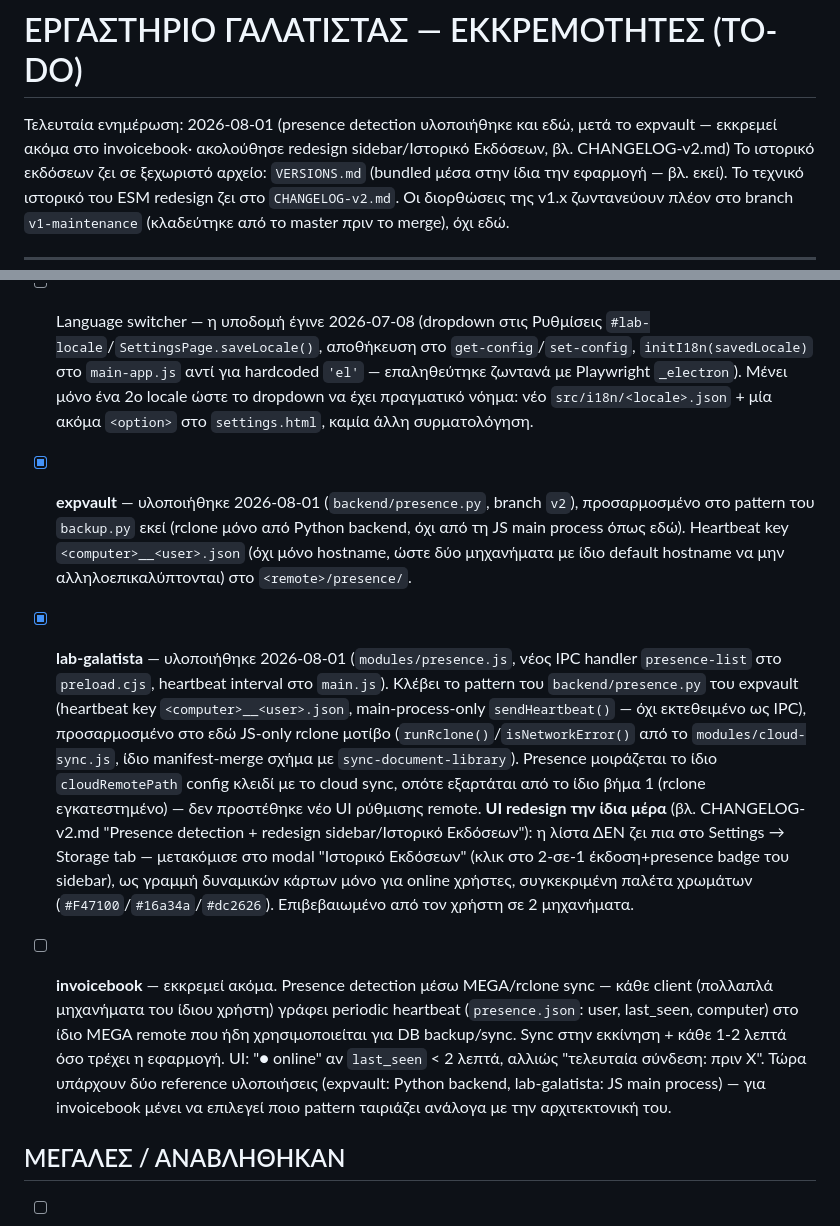
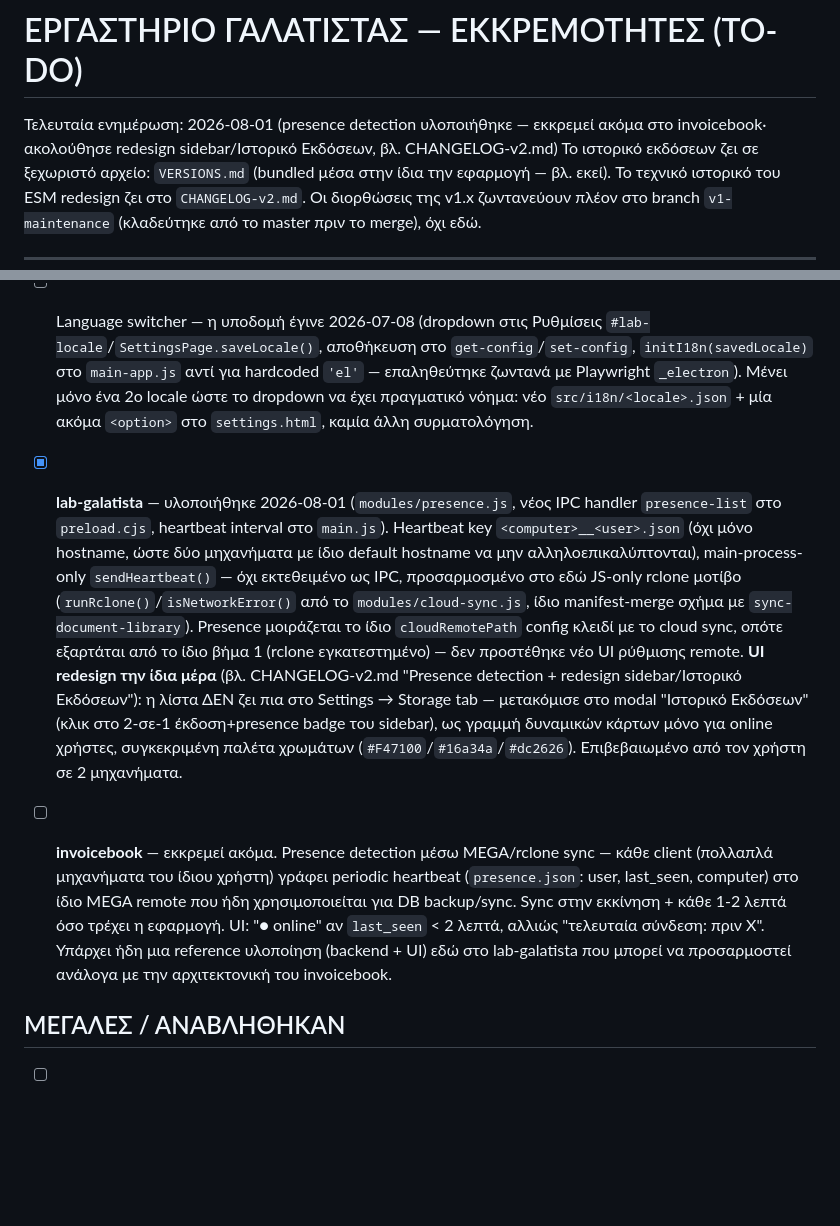
Before and after one commit to papadcha/lab-galatista, a Markdown page: TODOLIST.md, 2 parts joined by grey strips. Drawn GitHub-style; blank space fills up the shorter version.

Commit message:
docs: drop expvault cross-references from TODOLIST/CHANGELOG-v2
Describes the presence-detection work here on its own terms instead of
narrating expvault's implementation as the frame — symmetric with the
same cleanup just done on expvault's own docs.

Co-Authored-By: Claude Sonnet 5 <noreply@anthropic.com>
Claude-Session: https://claude.ai/code/session_01Bu1kBzD94CLMN1bjz7xWVA

```diff
--- a/TODOLIST.md
+++ b/TODOLIST.md
@@ -1,6 +1,6 @@
 # ΕΡΓΑΣΤΗΡΙΟ ΓΑΛΑΤΙΣΤΑΣ — ΕΚΚΡΕΜΟΤΗΤΕΣ (TO-DO)
 
-Τελευταία ενημέρωση: 2026-08-01 (presence detection υλοποιήθηκε και εδώ, μετά το expvault — εκκρεμεί ακόμα στο invoicebook· ακολούθησε redesign sidebar/Ιστορικό Εκδόσεων, βλ. CHANGELOG-v2.md)
+Τελευταία ενημέρωση: 2026-08-01 (presence detection υλοποιήθηκε — εκκρεμεί ακόμα στο invoicebook· ακολούθησε redesign sidebar/Ιστορικό Εκδόσεων, βλ. CHANGELOG-v2.md)
 Το ιστορικό εκδόσεων ζει σε ξεχωριστό αρχείο: `VERSIONS.md`
 (bundled μέσα στην ίδια την εφαρμογή — βλ. εκεί). Το τεχνικό ιστορικό
 του ESM redesign ζει στο `CHANGELOG-v2.md`. Οι διορθώσεις της v1.x
@@ -64,20 +64,15 @@
       να έχει πραγματικό νόημα: νέο `src/i18n/<locale>.json` + μία
       ακόμα `<option>` στο `settings.html`, καμία άλλη συρματολόγηση.
 
-- [x] **expvault** — υλοποιήθηκε 2026-08-01 (`backend/presence.py`, branch
-      `v2`), προσαρμοσμένο στο pattern του `backup.py` εκεί (rclone μόνο από
-      Python backend, όχι από τη JS main process όπως εδώ). Heartbeat
-      key `<computer>__<user>.json` (όχι μόνο hostname, ώστε δύο μηχανήματα
-      με ίδιο default hostname να μην αλληλοεπικαλύπτονται) στο
-      `<remote>/presence/`.
 - [x] **lab-galatista** — υλοποιήθηκε 2026-08-01 (`modules/presence.js`,
       νέος IPC handler `presence-list` στο `preload.cjs`, heartbeat interval
-      στο `main.js`). Κλέβει το pattern του `backend/presence.py` του
-      expvault (heartbeat key `<computer>__<user>.json`, main-process-only
-      `sendHeartbeat()` — όχι εκτεθειμένο ως IPC), προσαρμοσμένο στο εδώ
-      JS-only rclone μοτίβο (`runRclone()`/`isNetworkError()` από το
-      `modules/cloud-sync.js`, ίδιο manifest-merge σχήμα με
-      `sync-document-library`). Presence μοιράζεται το ίδιο
+      στο `main.js`). Heartbeat key `<computer>__<user>.json` (όχι μόνο
+      hostname, ώστε δύο μηχανήματα με ίδιο default hostname να μην
+      αλληλοεπικαλύπτονται), main-process-only `sendHeartbeat()` — όχι
+      εκτεθειμένο ως IPC, προσαρμοσμένο στο εδώ JS-only rclone μοτίβο
+      (`runRclone()`/`isNetworkError()` από το `modules/cloud-sync.js`,
+      ίδιο manifest-merge σχήμα με `sync-document-library`). Presence
+      μοιράζεται το ίδιο
       `cloudRemotePath` config κλειδί με το cloud sync, οπότε εξαρτάται από
       το ίδιο βήμα 1 (rclone εγκατεστημένο) — δεν προστέθηκε νέο UI
       ρύθμισης remote. **UI redesign την ίδια μέρα** (βλ. CHANGELOG-v2.md
@@ -92,10 +87,9 @@
       periodic heartbeat (`presence.json`: user, last_seen, computer) στο
       ίδιο MEGA remote που ήδη χρησιμοποιείται για DB backup/sync. Sync
       στην εκκίνηση + κάθε 1-2 λεπτά όσο τρέχει η εφαρμογή. UI: "● online"
-      αν `last_seen` < 2 λεπτά, αλλιώς "τελευταία σύνδεση: πριν Χ". Τώρα
-      υπάρχουν δύο reference υλοποιήσεις (expvault: Python backend,
-      lab-galatista: JS main process) — για invoicebook μένει να επιλεγεί
-      ποιο pattern ταιριάζει ανάλογα με την αρχιτεκτονική του.
+      αν `last_seen` < 2 λεπτά, αλλιώς "τελευταία σύνδεση: πριν Χ". Υπάρχει
+      ήδη μια reference υλοποίηση (backend + UI) εδώ στο lab-galatista που
+      μπορεί να προσαρμοστεί ανάλογα με την αρχιτεκτονική του invoicebook.
 
 ## ΜΕΓΑΛΕΣ / ΑΝΑΒΛΗΘΗΚΑΝ
 
```
Also changed, not shown: CHANGELOG-v2.md (+3 -5 lines).
